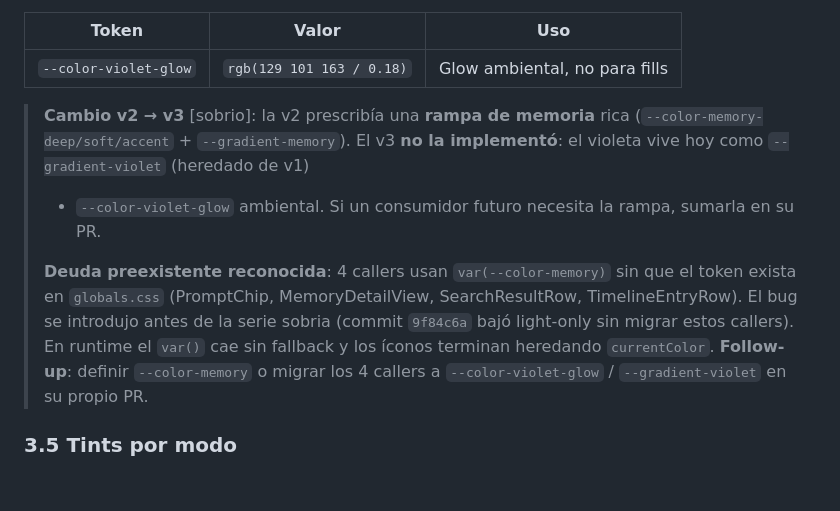
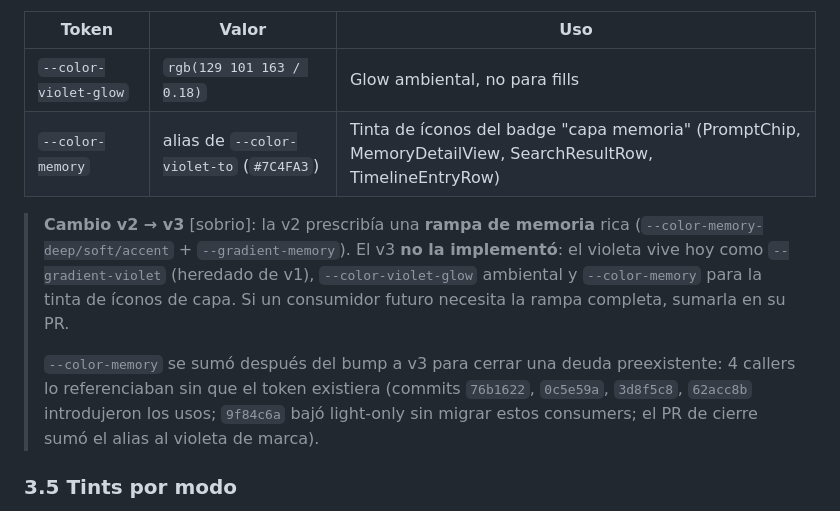
Before and after one commit to BriarDevv/Ynara, a Markdown page: DESIGN.md, the part around the change. Rendered like a GitHub page; blank space fills up the shorter version.

Commit message:
docs(design): documentar --color-memory en §3.4 y cerrar deuda reconocida
Alinea la fuente de verdad con el token sumado en el commit anterior.

Cambios en DESIGN.md §3.4 "Acentos violetas ambientales":

- Tabla: suma --color-memory como segunda fila, documentando que es
  alias de --color-violet-to (#7C4FA3) y que su uso es la tinta de
  íconos del badge "capa memoria" en los 4 callers conocidos
  (PromptChip, MemoryDetailView, SearchResultRow, TimelineEntryRow).
- Blockquote "Cambio v2 → v3": menciona ahora los tres tokens del
  violeta que sí viven (--gradient-violet + --color-violet-glow +
  --color-memory) en lugar de solo dos. Mantiene la nota de que la
  rampa completa (deep/soft/accent) sigue sin implementarse.
- Reemplaza el blockquote "Deuda preexistente reconocida" del PR #149
  por una nota corta confirmando que el alias se sumó después del bump
  a v3 con historia del commit de origen del uso huérfano.

Mantiene la atomicidad del v3: este commit ajusta el doc al estado
nuevo del código sin re-escribir el resto del DESIGN.md.

Co-Authored-By: Claude Opus 4.7 (1M context) <noreply@anthropic.com>

```diff
--- a/DESIGN.md
+++ b/DESIGN.md
@@ -176,20 +176,19 @@ sistema.
 | Token | Valor | Uso |
 |---|---|---|
 | `--color-violet-glow` | `rgb(129 101 163 / 0.18)` | Glow ambiental, no para fills |
+| `--color-memory` | alias de `--color-violet-to` (`#7C4FA3`) | Tinta de íconos del badge "capa memoria" (PromptChip, MemoryDetailView, SearchResultRow, TimelineEntryRow) |
 
 > **Cambio v2 → v3** [sobrio]: la v2 prescribía una **rampa de memoria** rica
 > (`--color-memory-deep/soft/accent` + `--gradient-memory`). El v3 **no la
-> implementó**: el violeta vive hoy como `--gradient-violet` (heredado de v1)
-> + `--color-violet-glow` ambiental. Si un consumidor futuro necesita la
-> rampa, sumarla en su PR.
+> implementó**: el violeta vive hoy como `--gradient-violet` (heredado de v1),
+> `--color-violet-glow` ambiental y `--color-memory` para la tinta de íconos
+> de capa. Si un consumidor futuro necesita la rampa completa, sumarla en su PR.
 >
-> **Deuda preexistente reconocida**: 4 callers usan `var(--color-memory)` sin
-> que el token exista en `globals.css` (PromptChip, MemoryDetailView,
-> SearchResultRow, TimelineEntryRow). El bug se introdujo antes de la serie
-> sobria (commit `9f84c6a` bajó light-only sin migrar estos callers). En
-> runtime el `var()` cae sin fallback y los íconos terminan heredando
-> `currentColor`. **Follow-up**: definir `--color-memory` o migrar los 4
-> callers a `--color-violet-glow` / `--gradient-violet` en su propio PR.
+> `--color-memory` se sumó después del bump a v3 para cerrar una deuda
+> preexistente: 4 callers lo referenciaban sin que el token existiera
+> (commits `76b1622`, `0c5e59a`, `3d8f5c8`, `62acc8b` introdujeron los usos;
+> `9f84c6a` bajó light-only sin migrar estos consumers; el PR de cierre
+> sumó el alias al violeta de marca).
 
 ### 3.5 Tints por modo
 
```
